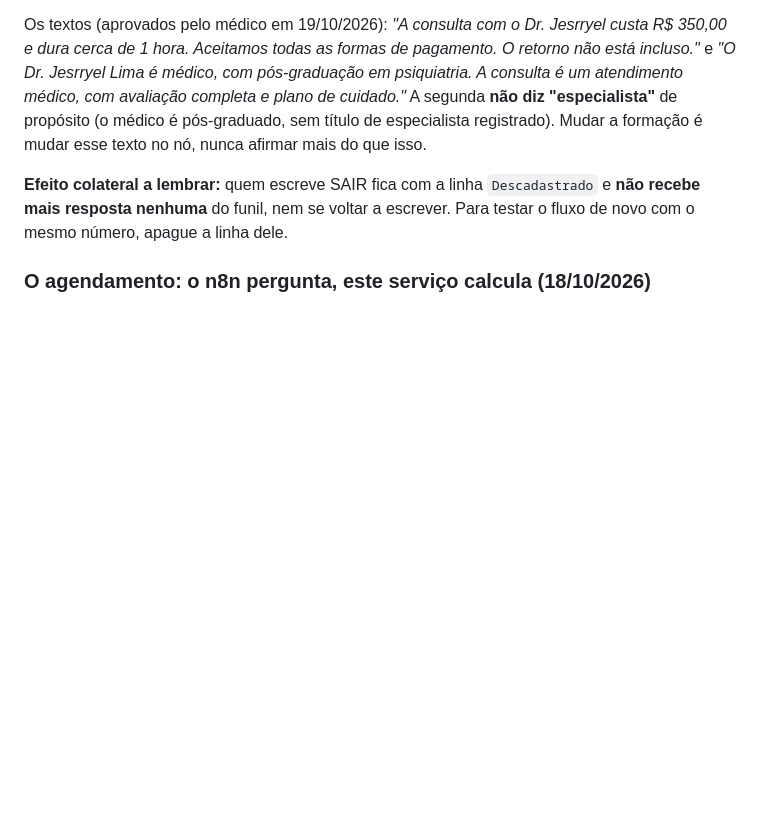
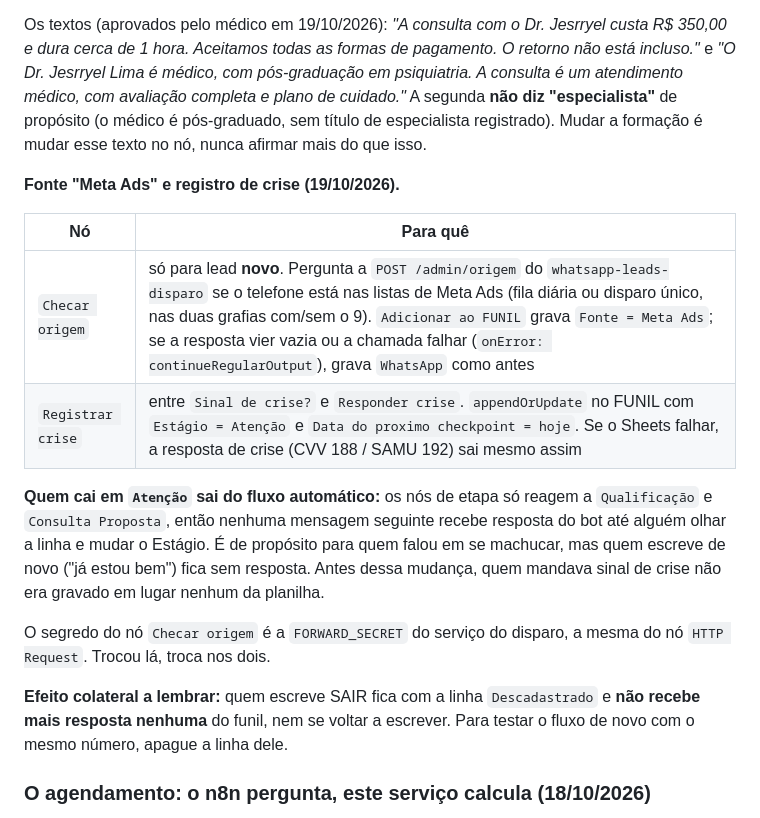
Before and after one commit to drjesrryellima-crypto/me, a Markdown page: ESTADO-DO-PROJETO.md, the part around the change. GitHub-like rendering; blank space fills up the shorter version.

Commit message:
Documenta a Fonte Meta Ads e o registro de crise no FUNIL (n8n)
Co-Authored-By: Claude Sonnet 5.5 <noreply@anthropic.com>
Claude-Session: https://claude.ai/code/session_01YHE9KSkBefpQ1yXSWPrijM

```diff
--- a/ESTADO-DO-PROJETO.md
+++ b/ESTADO-DO-PROJETO.md
@@ -502,6 +502,23 @@ pós-graduação em psiquiatria. A consulta é um atendimento médico, com avali
 completa e plano de cuidado."* A segunda **não diz "especialista"** de propósito
 (o médico é pós-graduado, sem título de especialista registrado). Mudar a
 formação é mudar esse texto no nó, nunca afirmar mais do que isso.
+
+**Fonte "Meta Ads" e registro de crise (19/10/2026).**
+
+| Nó | Para quê |
+|---|---|
+| `Checar origem` | só para lead **novo**. Pergunta a `POST /admin/origem` do `whatsapp-leads-disparo` se o telefone está nas listas de Meta Ads (fila diária ou disparo único, nas duas grafias com/sem o 9). `Adicionar ao FUNIL` grava `Fonte = Meta Ads`; se a resposta vier vazia ou a chamada falhar (`onError: continueRegularOutput`), grava `WhatsApp` como antes |
+| `Registrar crise` | entre `Sinal de crise?` e `Responder crise`. `appendOrUpdate` no FUNIL com `Estágio = Atenção` e `Data do proximo checkpoint = hoje`. Se o Sheets falhar, a resposta de crise (CVV 188 / SAMU 192) sai mesmo assim |
+
+**Quem cai em `Atenção` sai do fluxo automático:** os nós de etapa só reagem a
+`Qualificação` e `Consulta Proposta`, então nenhuma mensagem seguinte recebe
+resposta do bot até alguém olhar a linha e mudar o Estágio. É de propósito para
+quem falou em se machucar, mas quem escreve de novo ("já estou bem") fica sem
+resposta. Antes dessa mudança, quem mandava sinal de crise não era gravado em
+lugar nenhum da planilha.
+
+O segredo do nó `Checar origem` é a `FORWARD_SECRET` do serviço do disparo, a
+mesma do nó `HTTP Request`. Trocou lá, troca nos dois.
 
 **Efeito colateral a lembrar:** quem escreve SAIR fica com a linha
 `Descadastrado` e **não recebe mais resposta nenhuma** do funil, nem se voltar a
```
